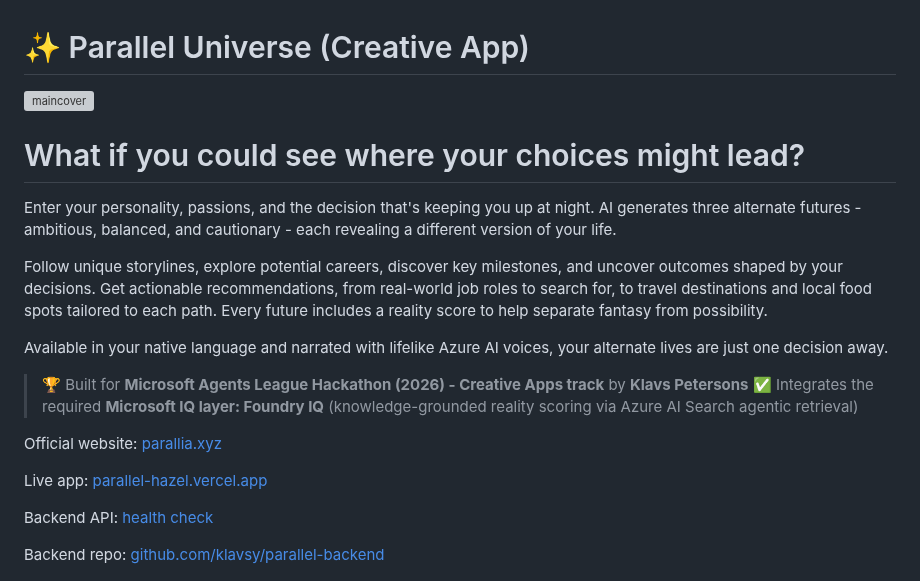
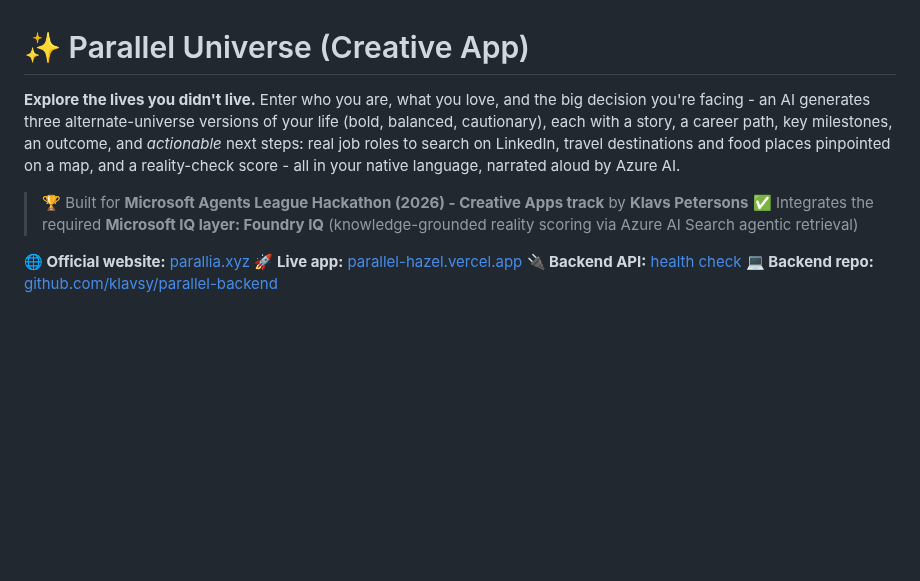
Before and after one commit to klavsy/parallel, a Markdown page: README.md, the part around one of its changes. Rendered like a GitHub page; blank space fills up the shorter version; grey boxes are pictures that could not be loaded.

```diff
--- a/README.md
+++ b/README.md
@@ -1,26 +1,14 @@
 # ✨ Parallel Universe (Creative App)
 
-![maincover](maincover.png)
-
-# What if you could see where your choices might lead?
-
-Enter your personality, passions, and the decision that's keeping you up at night. AI generates three alternate futures - ambitious, balanced, and cautionary - each revealing a different version of your life.
-
-Follow unique storylines, explore potential careers, discover key milestones, and uncover outcomes shaped by your decisions. Get actionable recommendations, from real-world job roles to search for, to travel destinations and local food spots tailored to each path. Every future includes a reality score to help separate fantasy from possibility.
-
-Available in your native language and narrated with lifelike Azure AI voices, your alternate lives are just one decision away.
-
+**Explore the lives you didn't live.** Enter who you are, what you love, and the big decision you're facing - an AI generates three alternate-universe versions of your life (bold, balanced, cautionary), each with a story, a career path, key milestones, an outcome, and *actionable* next steps: real job roles to search on LinkedIn, travel destinations and food places pinpointed on a map, and a reality-check score - all in your native language, narrated aloud by Azure AI.
 
 > 🏆 Built for **Microsoft Agents League Hackathon (2026) - Creative Apps track** by **Klavs Petersons**
 > ✅ Integrates the required **Microsoft IQ layer: Foundry IQ** (knowledge-grounded reality scoring via Azure AI Search agentic retrieval)
 
-Official website: [parallia.xyz](https://parallia.xyz)
-
-Live app: [parallel-hazel.vercel.app](https://parallel-hazel.vercel.app)
-
-Backend API: [health check](https://parallel-backend-wq04.onrender.com/health)
-
-Backend repo: [github.com/klavsy/parallel-backend](https://github.com/klavsy/parallel-backend)
+**🌐 Official website:** [parallia.xyz](https://parallia.xyz)
+**🚀 Live app:** [parallel-hazel.vercel.app](https://parallel-hazel.vercel.app)
+**🔌 Backend API:** [health check](https://parallel-backend-wq04.onrender.com/health)
+**💻 Backend repo:** [github.com/klavsy/parallel-backend](https://github.com/klavsy/parallel-backend)
 
 ![Architecture](architecture.png)
 
```
Also changed, not shown: other parts of README.md (+32 -62 lines).
